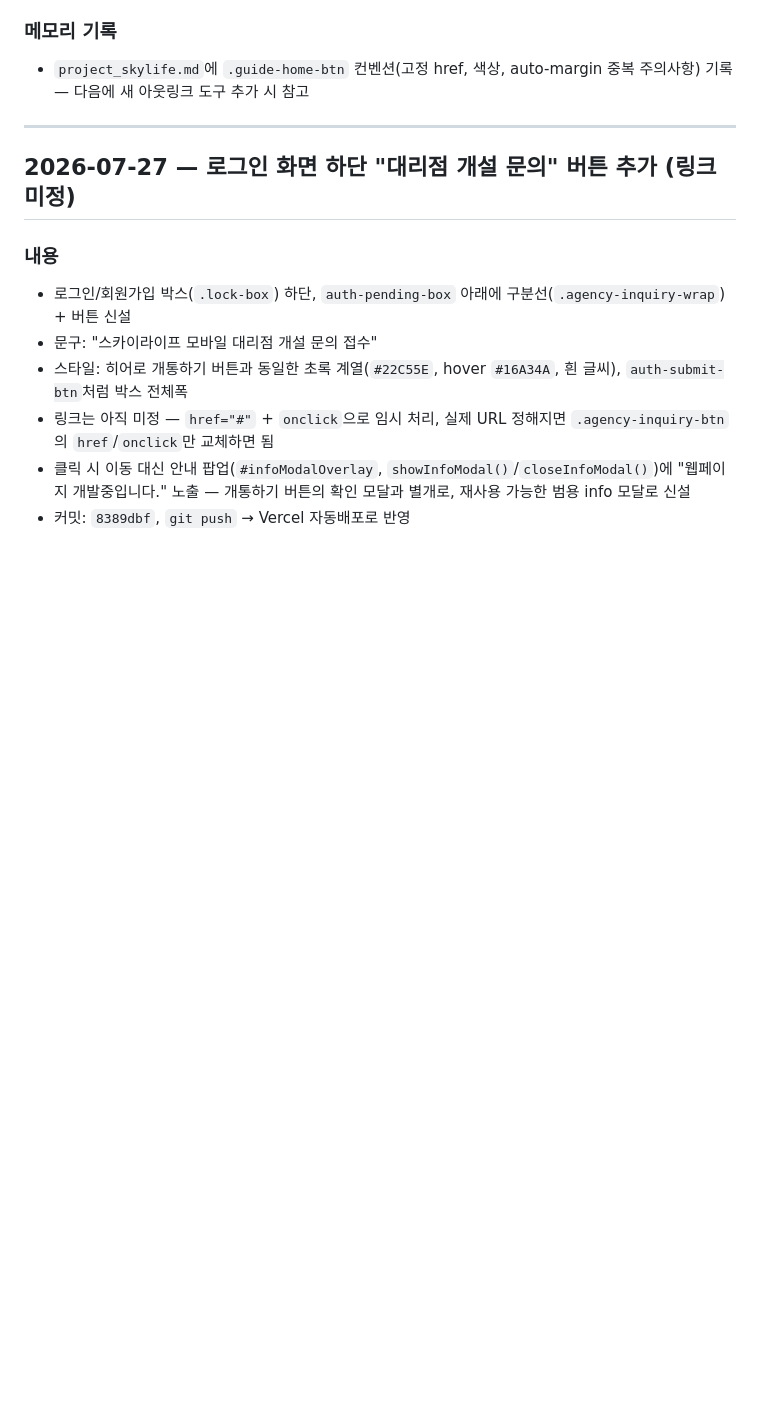
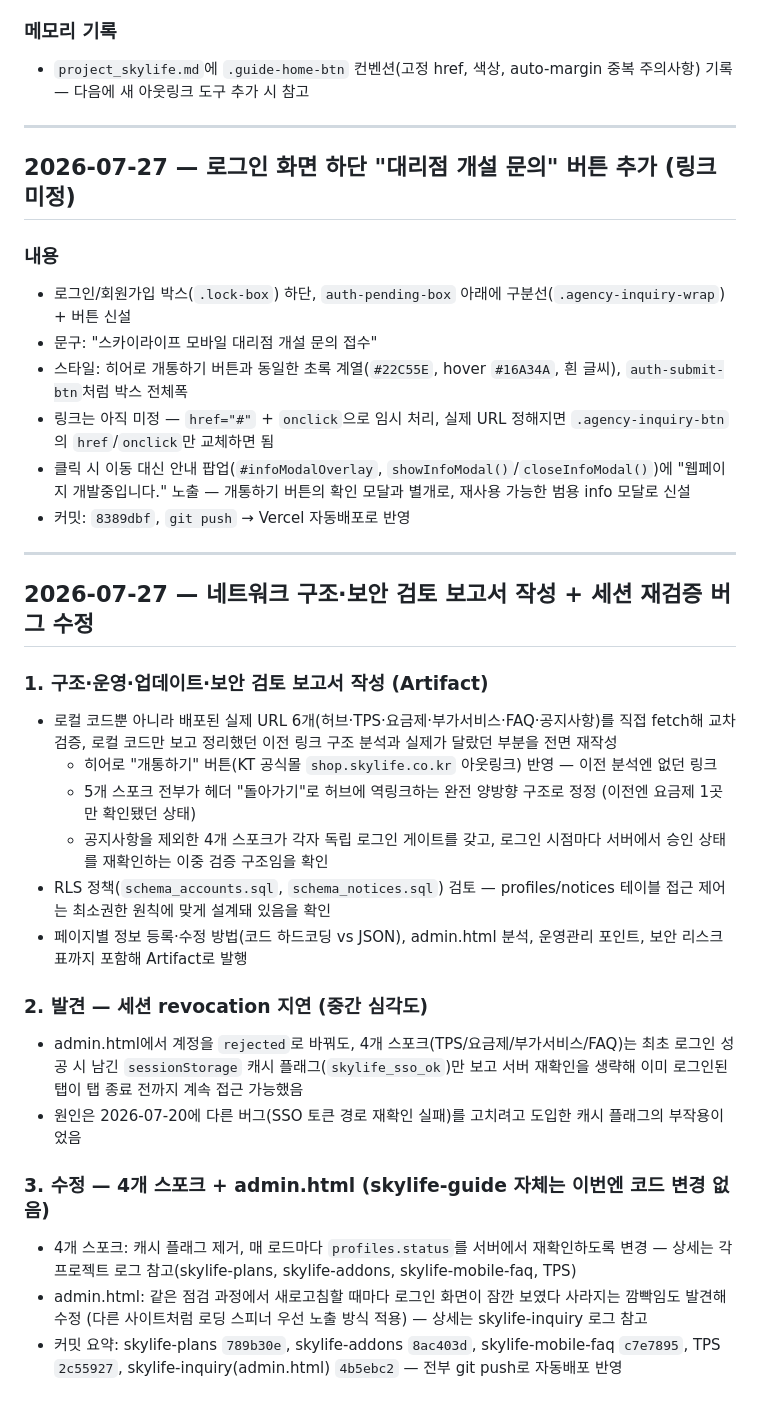
Before and after one commit to pjungjin85-sketch/skylife-guide, a Markdown page: skylife-guide_CONVERSATION_LOG.md, the part around the change. Drawn GitHub-style; blank space fills up the shorter version.

Commit message:
docs: 네트워크 구조·보안 검토 및 세션 재검증 버그 수정 기록
Co-Authored-By: Claude Sonnet 5 <noreply@anthropic.com>

```diff
--- a/skylife-guide_CONVERSATION_LOG.md
+++ b/skylife-guide_CONVERSATION_LOG.md
@@ -478,3 +478,24 @@ CSS 파일 내 미디어쿼리가 중간에 위치하고, 검색바·퀵링크
 - 링크는 아직 미정 — `href="#"` + `onclick`으로 임시 처리, 실제 URL 정해지면 `.agency-inquiry-btn`의 `href`/`onclick`만 교체하면 됨
 - 클릭 시 이동 대신 안내 팝업(`#infoModalOverlay`, `showInfoModal()`/`closeInfoModal()`)에 "웹페이지 개발중입니다." 노출 — 개통하기 버튼의 확인 모달과 별개로, 재사용 가능한 범용 info 모달로 신설
 - 커밋: `8389dbf`, `git push` → Vercel 자동배포로 반영
+
+---
+
+## 2026-07-27 — 네트워크 구조·보안 검토 보고서 작성 + 세션 재검증 버그 수정
+
+### 1. 구조·운영·업데이트·보안 검토 보고서 작성 (Artifact)
+- 로컬 코드뿐 아니라 배포된 실제 URL 6개(허브·TPS·요금제·부가서비스·FAQ·공지사항)를 직접 fetch해 교차검증, 로컬 코드만 보고 정리했던 이전 링크 구조 분석과 실제가 달랐던 부분을 전면 재작성
+  - 히어로 "개통하기" 버튼(KT 공식몰 `shop.skylife.co.kr` 아웃링크) 반영 — 이전 분석엔 없던 링크
+  - 5개 스포크 전부가 헤더 "돌아가기"로 허브에 역링크하는 완전 양방향 구조로 정정 (이전엔 요금제 1곳만 확인됐던 상태)
+  - 공지사항을 제외한 4개 스포크가 각자 독립 로그인 게이트를 갖고, 로그인 시점마다 서버에서 승인 상태를 재확인하는 이중 검증 구조임을 확인
+- RLS 정책(`schema_accounts.sql`, `schema_notices.sql`) 검토 — profiles/notices 테이블 접근 제어는 최소권한 원칙에 맞게 설계돼 있음을 확인
+- 페이지별 정보 등록·수정 방법(코드 하드코딩 vs JSON), admin.html 분석, 운영관리 포인트, 보안 리스크 표까지 포함해 Artifact로 발행
+
+### 2. 발견 — 세션 revocation 지연 (중간 심각도)
+- admin.html에서 계정을 `rejected`로 바꿔도, 4개 스포크(TPS/요금제/부가서비스/FAQ)는 최초 로그인 성공 시 남긴 `sessionStorage` 캐시 플래그(`skylife_sso_ok`)만 보고 서버 재확인을 생략해 이미 로그인된 탭이 탭 종료 전까지 계속 접근 가능했음
+- 원인은 2026-07-20에 다른 버그(SSO 토큰 경로 재확인 실패)를 고치려고 도입한 캐시 플래그의 부작용이었음
+
+### 3. 수정 — 4개 스포크 + admin.html (skylife-guide 자체는 이번엔 코드 변경 없음)
+- 4개 스포크: 캐시 플래그 제거, 매 로드마다 `profiles.status`를 서버에서 재확인하도록 변경 — 상세는 각 프로젝트 로그 참고(skylife-plans, skylife-addons, skylife-mobile-faq, TPS)
+- admin.html: 같은 점검 과정에서 새로고침할 때마다 로그인 화면이 잠깐 보였다 사라지는 깜빡임도 발견해 수정 (다른 사이트처럼 로딩 스피너 우선 노출 방식 적용) — 상세는 skylife-inquiry 로그 참고
+- 커밋 요약: skylife-plans `789b30e`, skylife-addons `8ac403d`, skylife-mobile-faq `c7e7895`, TPS `2c55927`, skylife-inquiry(admin.html) `4b5ebc2` — 전부 git push로 자동배포 반영
```
